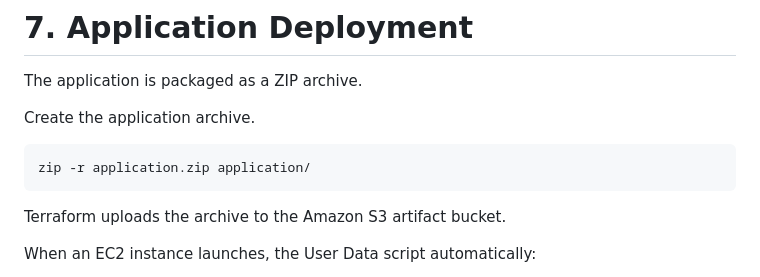
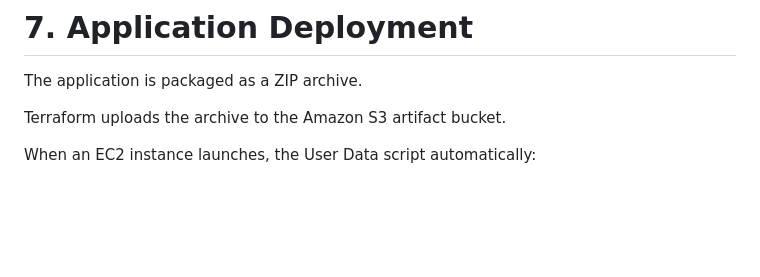
Before and after one commit to Akashchaudhari8865/bluepeak-cloudops-assignment, a Markdown page: docs/Deployment_Guide.md, the part around the change. GitHub-like rendering; blank space fills up the shorter version.

````diff
--- a/docs/Deployment_Guide.md
+++ b/docs/Deployment_Guide.md
@@ -242,12 +242,6 @@ Terraform provisions the following resources:
 
 The application is packaged as a ZIP archive.
 
-Create the application archive.
-
-```bash
-zip -r application.zip application/
-```
-
 Terraform uploads the archive to the Amazon S3 artifact bucket.
 
 When an EC2 instance launches, the User Data script automatically:
````
